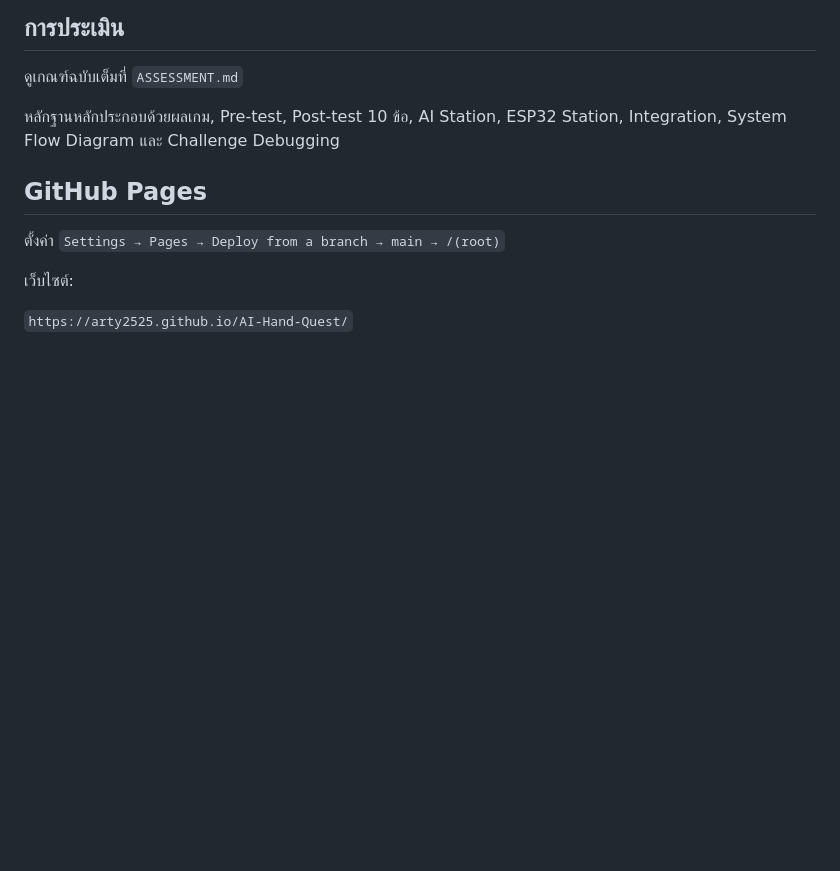
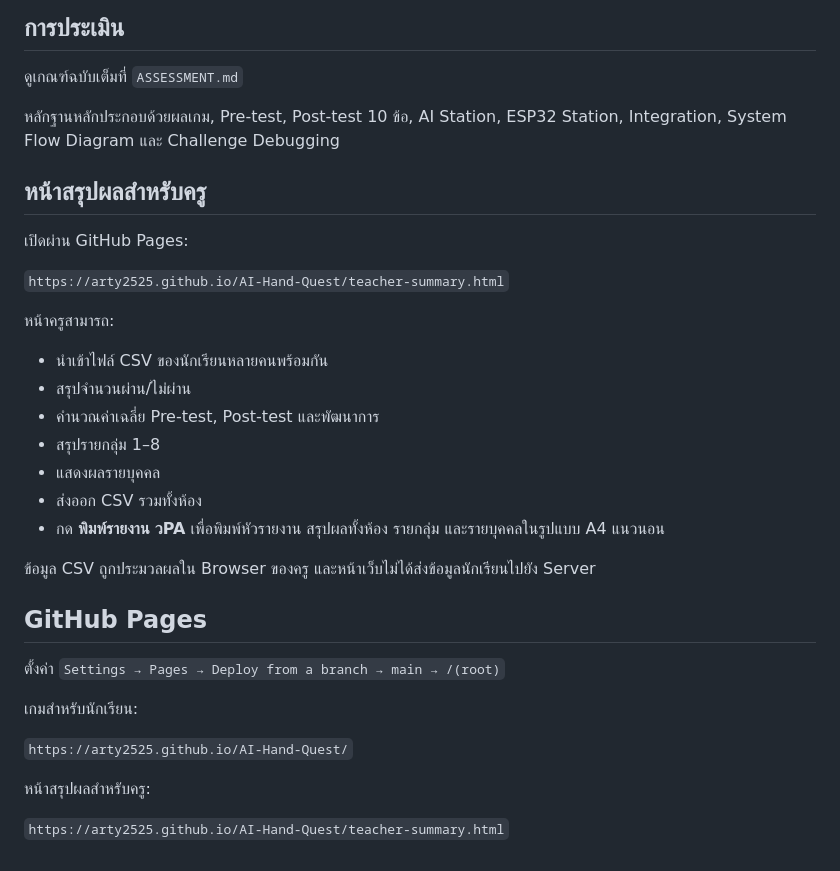
Before and after one commit to arty2525/AI-Hand-Quest, a Markdown page: README.md, the part around the change. GitHub-like rendering; blank space fills up the shorter version.

Commit message:
Document teacher summary dashboard and printable WPA report

```diff
--- a/README.md
+++ b/README.md
@@ -42,10 +42,32 @@
 
 หลักฐานหลักประกอบด้วยผลเกม, Pre-test, Post-test 10 ข้อ, AI Station, ESP32 Station, Integration, System Flow Diagram และ Challenge Debugging
 
+## หน้าสรุปผลสำหรับครู
+
+เปิดผ่าน GitHub Pages:
+
+`https://arty2525.github.io/AI-Hand-Quest/teacher-summary.html`
+
+หน้าครูสามารถ:
+
+- นำเข้าไฟล์ CSV ของนักเรียนหลายคนพร้อมกัน
+- สรุปจำนวนผ่าน/ไม่ผ่าน
+- คำนวณค่าเฉลี่ย Pre-test, Post-test และพัฒนาการ
+- สรุปรายกลุ่ม 1–8
+- แสดงผลรายบุคคล
+- ส่งออก CSV รวมทั้งห้อง
+- กด **พิมพ์รายงาน วPA** เพื่อพิมพ์หัวรายงาน สรุปผลทั้งห้อง รายกลุ่ม และรายบุคคลในรูปแบบ A4 แนวนอน
+
+ข้อมูล CSV ถูกประมวลผลใน Browser ของครู และหน้าเว็บไม่ได้ส่งข้อมูลนักเรียนไปยัง Server
+
 ## GitHub Pages
 
 ตั้งค่า `Settings → Pages → Deploy from a branch → main → /(root)`
 
-เว็บไซต์:
+เกมสำหรับนักเรียน:
 
 `https://arty2525.github.io/AI-Hand-Quest/`
+
+หน้าสรุปผลสำหรับครู:
+
+`https://arty2525.github.io/AI-Hand-Quest/teacher-summary.html`
```
